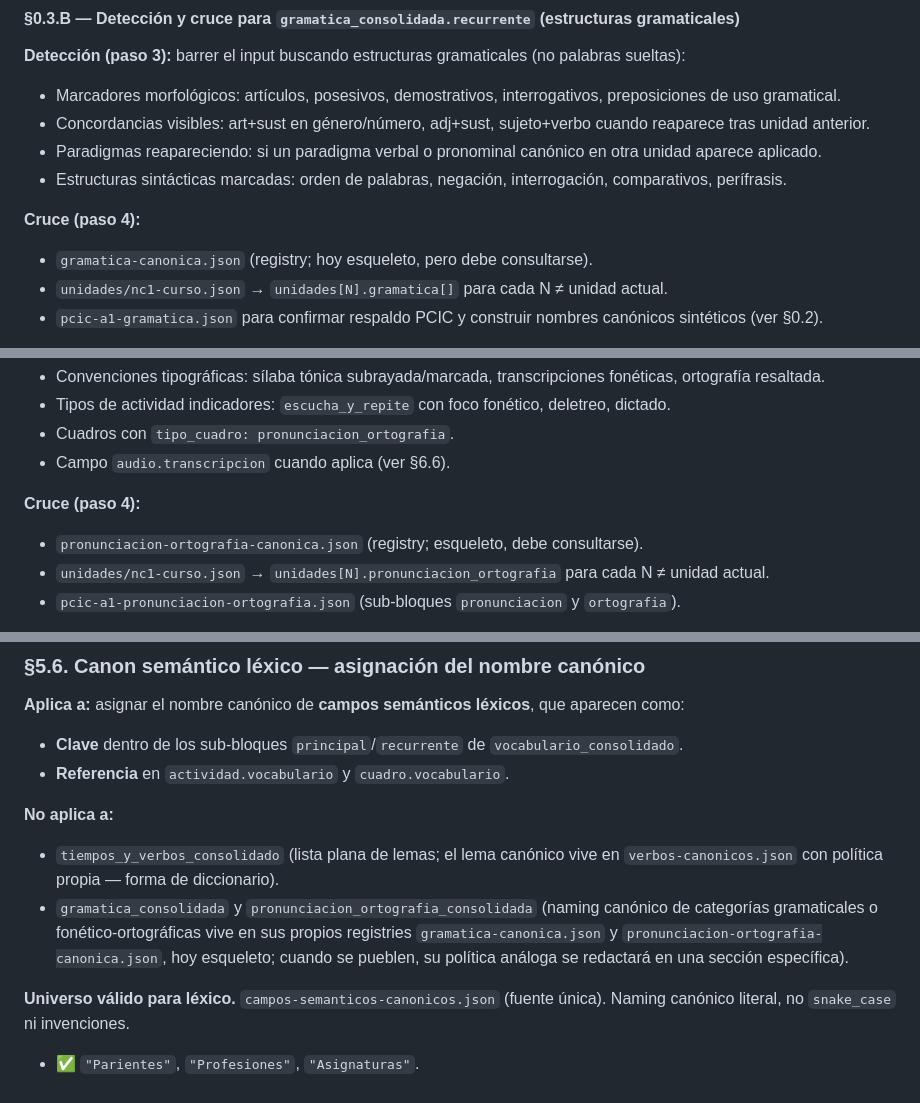
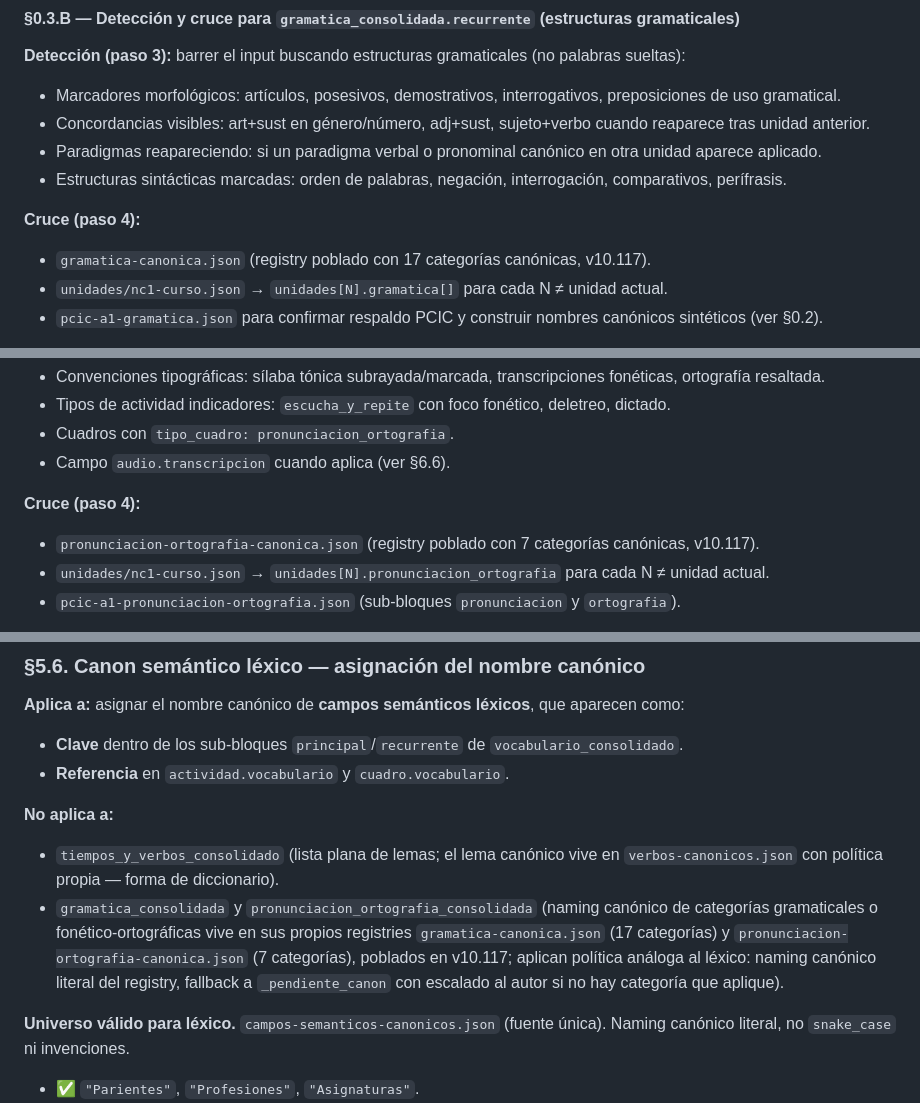
Before and after one commit to adminmc2/agentes_GDC1, a Markdown page: fases/1-extraccion-inventario/reglas-operativas.md, 3 parts joined by grey strips. Rendered like a GitHub page.

Commit message:
v10.117: actualización de referencias a registries en glosario y reglas
Tras el dictamen del revisor, sincronizar los docs vivos con el estado real
de los registries gramatical y pron/orto:

- glosario.md: tabla 'Fuentes PCIC y registries' actualizada — gramática y
  pron/orto pasan de 'Esqueleto' a 'Poblado (17 categorías, v10.117)' y
  'Poblado (7 categorías, v10.117)'.
- reglas-operativas.md §0.3.B: el cruce contra gramatica-canonica.json deja
  de decir 'hoy esqueleto' y declara 'registry poblado con 17 categorías'.
- reglas-operativas.md §0.3.C: idem para pronunciacion-ortografia-canonica.json.
- reglas-operativas.md §5.6: la cláusula 'no aplica' para gramática y
  pron/orto deja de hablar de 'cuando se pueblen' y declara la política
  análoga al léxico (naming canónico literal del registry + fallback a
  _pendiente_canon).

Cero menciones residuales de 'esqueleto' en docs vivos de fase 1.

Co-Authored-By: Claude Opus 4.7 (1M context) <noreply@anthropic.com>

```diff
--- a/fases/1-extraccion-inventario/reglas-operativas.md
+++ b/fases/1-extraccion-inventario/reglas-operativas.md
@@ -93,7 +93,7 @@
 - Estructuras sintácticas marcadas: orden de palabras, negación, interrogación, comparativos, perífrasis.
 
 **Cruce (paso 4):**
-- `gramatica-canonica.json` (registry; hoy esqueleto, pero debe consultarse).
+- `gramatica-canonica.json` (registry poblado con 17 categorías canónicas, v10.117).
 - `unidades/nc1-curso.json` → `unidades[N].gramatica[]` para cada N ≠ unidad actual.
 - `pcic-a1-gramatica.json` para confirmar respaldo PCIC y construir nombres canónicos sintéticos (ver §0.2).
 
@@ -108,7 +108,7 @@
 - Campo `audio.transcripcion` cuando aplica (ver §6.6).
 
 **Cruce (paso 4):**
-- `pronunciacion-ortografia-canonica.json` (registry; esqueleto, debe consultarse).
+- `pronunciacion-ortografia-canonica.json` (registry poblado con 7 categorías canónicas, v10.117).
 - `unidades/nc1-curso.json` → `unidades[N].pronunciacion_ortografia` para cada N ≠ unidad actual.
 - `pcic-a1-pronunciacion-ortografia.json` (sub-bloques `pronunciacion` y `ortografia`).
 
@@ -343,7 +343,7 @@ Ejemplo: en *"Quieres comer carne"*, `querer` entra con `tiempo: "Presente"`, `f
 
 **No aplica a:**
 - `tiempos_y_verbos_consolidado` (lista plana de lemas; el lema canónico vive en `verbos-canonicos.json` con política propia — forma de diccionario).
-- `gramatica_consolidada` y `pronunciacion_ortografia_consolidada` (naming canónico de categorías gramaticales o fonético-ortográficas vive en sus propios registries `gramatica-canonica.json` y `pronunciacion-ortografia-canonica.json`, hoy esqueleto; cuando se pueblen, su política análoga se redactará en una sección específica).
+- `gramatica_consolidada` y `pronunciacion_ortografia_consolidada` (naming canónico de categorías gramaticales o fonético-ortográficas vive en sus propios registries `gramatica-canonica.json` (17 categorías) y `pronunciacion-ortografia-canonica.json` (7 categorías), poblados en v10.117; aplican política análoga al léxico: naming canónico literal del registry, fallback a `_pendiente_canon` con escalado al autor si no hay categoría que aplique).
 
 **Universo válido para léxico.** `campos-semanticos-canonicos.json` (fuente única). Naming canónico literal, no `snake_case` ni invenciones.
 
```
Also changed, not shown: fases/1-extraccion-inventario/glosario.md (+2 -2 lines).
